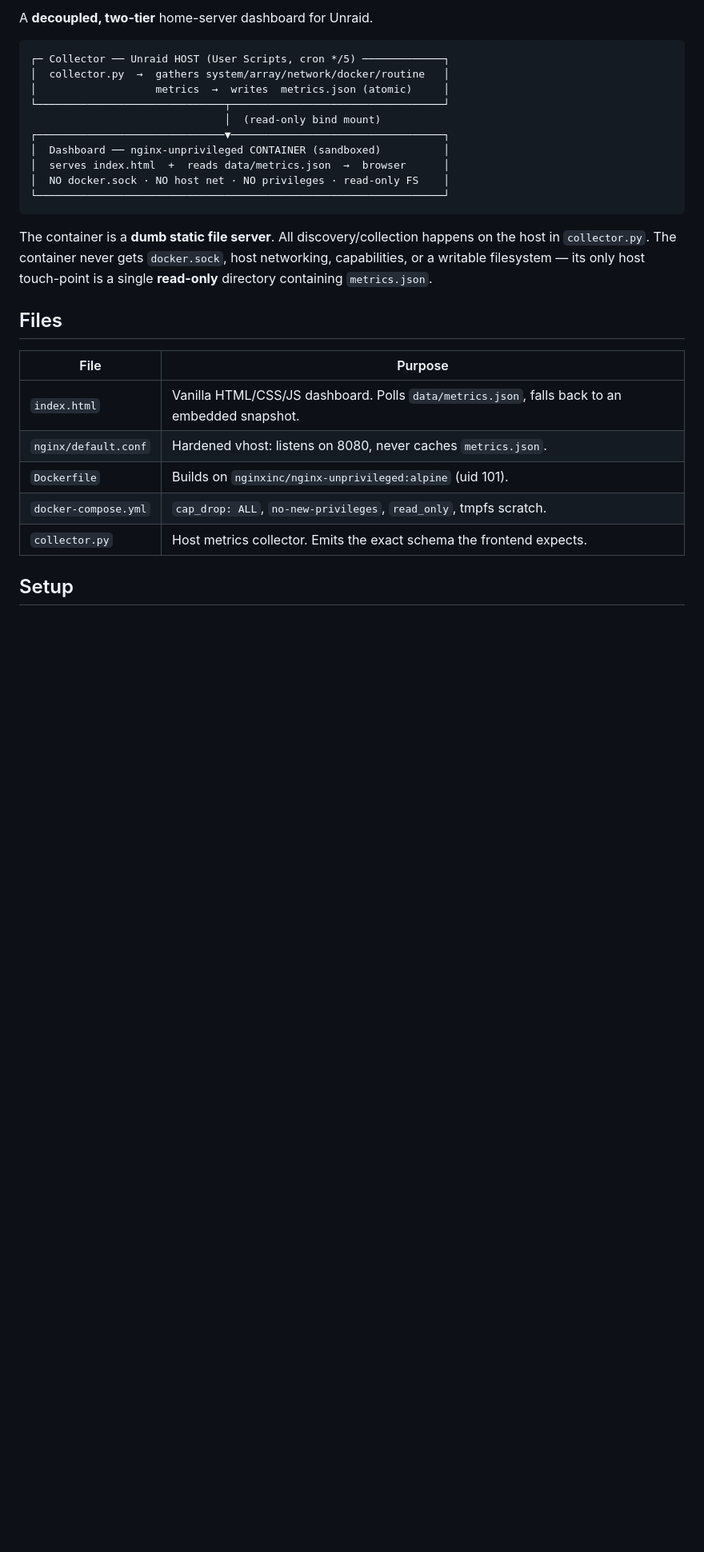
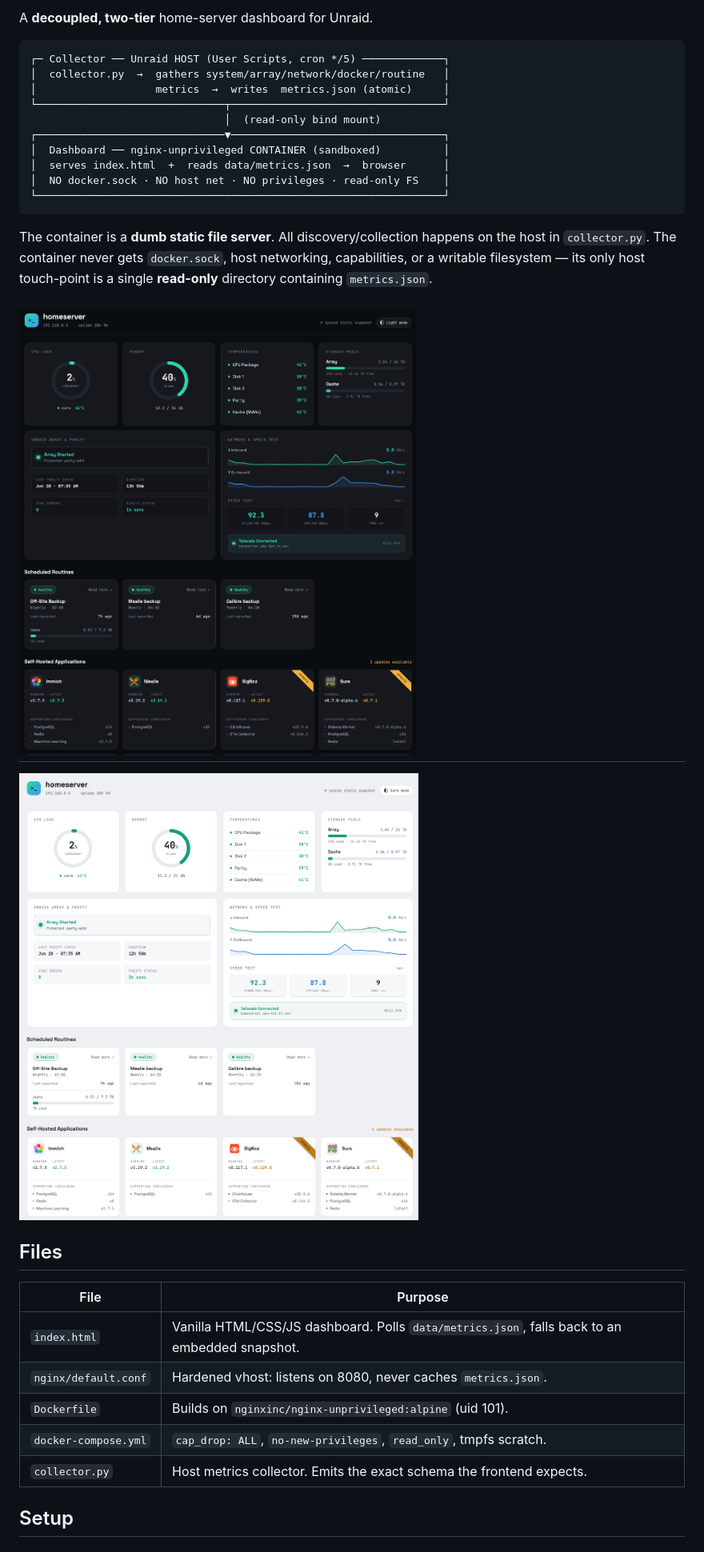
Before and after one commit to dineiar/unraid_monitor_dashboard, a Markdown page: README.md, the part around the change. Shown: that part at 80% size. Drawn GitHub-style; pictures changed too: docs/demo_dark.png (added), docs/demo_light.png (added); blank space fills up the shorter version.

Commit message:
docs: add screenshots to README
Embed dark/light theme demo screenshots (docs/demo_dark.png,
docs/demo_light.png) in the README

```diff
--- a/README.md
+++ b/README.md
@@ -19,6 +19,10 @@ The container is a **dumb static file server**. All discovery/collection happens
 on the host in `collector.py`. The container never gets `docker.sock`, host
 networking, capabilities, or a writable filesystem — its only host touch-point
 is a single **read-only** directory containing `metrics.json`.
+
+![Screenshot of the dashboard page using dark theme.](docs/demo_dark.png)
+---
+![Screenshot of the dashboard page using light theme.](docs/demo_light.png)
 
 ## Files
 
```
